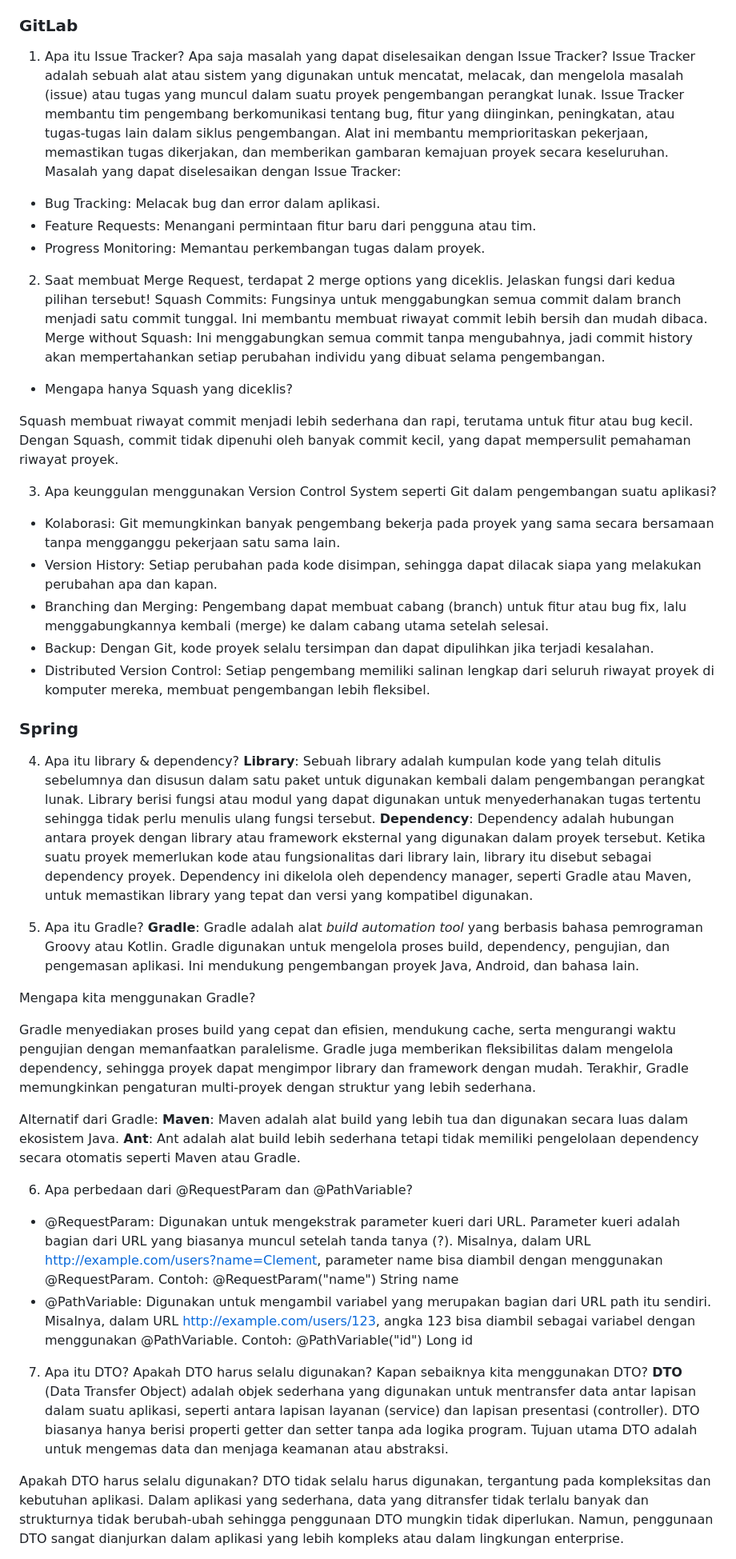
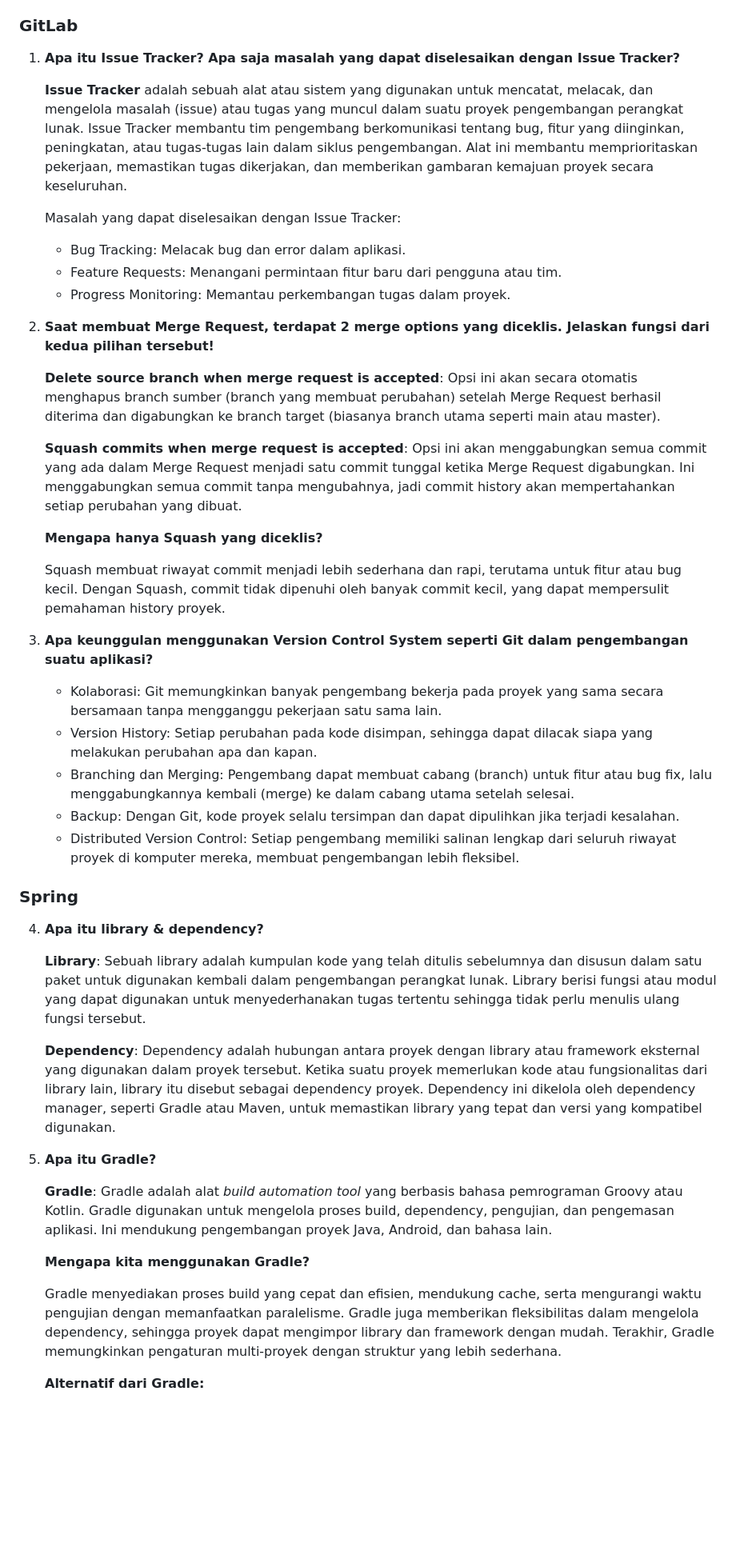
Before and after one commit to Haramchu/thedeep-c03, a Markdown page: README.md, the part around one of its changes. Shown at 80% size. Drawn GitHub-style; blank space fills up the shorter version.

Commit message:
docs: fix README.md

```diff
--- a/README.md
+++ b/README.md
@@ -11,53 +11,48 @@
 2. Cara kerja *framework* Springboot dengan strukturnya yang *Model-View-Controller*. Berbeda dengan Django, *framework* Springboot menggunakan bahasa java dan memiliki struktur yang berbeda.
 
 ### GitLab
-1. Apa itu Issue Tracker? Apa saja masalah yang dapat diselesaikan dengan Issue Tracker?
-Issue Tracker adalah sebuah alat atau sistem yang digunakan untuk mencatat, melacak, dan mengelola masalah (issue) atau tugas yang muncul dalam suatu proyek pengembangan perangkat lunak. Issue Tracker membantu tim pengembang berkomunikasi tentang bug, fitur yang diinginkan, peningkatan, atau tugas-tugas lain dalam siklus pengembangan. Alat ini membantu memprioritaskan pekerjaan, memastikan tugas dikerjakan, dan memberikan gambaran kemajuan proyek secara keseluruhan.
-Masalah yang dapat diselesaikan dengan Issue Tracker:
-- Bug Tracking: Melacak bug dan error dalam aplikasi.
-- Feature Requests: Menangani permintaan fitur baru dari pengguna atau tim.
-- Progress Monitoring: Memantau perkembangan tugas dalam proyek.
+1. **Apa itu Issue Tracker? Apa saja masalah yang dapat diselesaikan dengan Issue Tracker?**
 
-2. Saat membuat Merge Request, terdapat 2 merge options yang diceklis. Jelaskan fungsi dari kedua pilihan tersebut!
-Squash Commits: Fungsinya untuk menggabungkan semua commit dalam branch menjadi satu commit tunggal. Ini membantu membuat riwayat commit lebih bersih dan mudah dibaca.
-Merge without Squash: Ini menggabungkan semua commit tanpa mengubahnya, jadi commit history akan mempertahankan setiap perubahan individu yang dibuat selama pengembangan.
+   **Issue Tracker** adalah sebuah alat atau sistem yang digunakan untuk mencatat, melacak, dan mengelola masalah (issue) atau tugas yang muncul dalam suatu proyek pengembangan perangkat lunak. Issue Tracker membantu tim pengembang berkomunikasi tentang bug, fitur yang diinginkan, peningkatan, atau tugas-tugas lain dalam siklus pengembangan. Alat ini membantu memprioritaskan pekerjaan, memastikan tugas dikerjakan, dan memberikan gambaran kemajuan proyek secara keseluruhan.
 
-- Mengapa hanya Squash yang diceklis?
+   Masalah yang dapat diselesaikan dengan Issue Tracker:
+   - Bug Tracking: Melacak bug dan error dalam aplikasi.
+   - Feature Requests: Menangani permintaan fitur baru dari pengguna atau tim.
+   - Progress Monitoring: Memantau perkembangan tugas dalam proyek.
 
-Squash membuat riwayat commit menjadi lebih sederhana dan rapi, terutama untuk fitur atau bug kecil. Dengan Squash, commit tidak dipenuhi oleh banyak commit kecil, yang dapat mempersulit pemahaman riwayat proyek.
+2. **Saat membuat Merge Request, terdapat 2 merge options yang diceklis. Jelaskan fungsi dari kedua pilihan tersebut!**
 
-3. Apa keunggulan menggunakan Version Control System seperti Git dalam pengembangan suatu aplikasi?
-- Kolaborasi: Git memungkinkan banyak pengembang bekerja pada proyek yang sama secara bersamaan tanpa mengganggu pekerjaan satu sama lain.
-- Version History: Setiap perubahan pada kode disimpan, sehingga dapat dilacak siapa yang melakukan perubahan apa dan kapan.
-- Branching dan Merging: Pengembang dapat membuat cabang (branch) untuk fitur atau bug fix, lalu menggabungkannya kembali (merge) ke dalam cabang utama setelah selesai.
-- Backup: Dengan Git, kode proyek selalu tersimpan dan dapat dipulihkan jika terjadi kesalahan.
-- Distributed Version Control: Setiap pengembang memiliki salinan lengkap dari seluruh riwayat proyek di komputer mereka, membuat pengembangan lebih fleksibel.
+   **Delete source branch when merge request is accepted**:
+   Opsi ini akan secara otomatis menghapus branch sumber (branch yang membuat perubahan) setelah Merge Request berhasil diterima dan digabungkan ke branch target (biasanya branch utama seperti main atau master).
+
+   **Squash commits when merge request is accepted**:
+   Opsi ini akan menggabungkan semua commit yang ada dalam Merge Request menjadi satu commit tunggal ketika Merge Request digabungkan. Ini menggabungkan semua commit tanpa mengubahnya, jadi commit history akan mempertahankan setiap perubahan yang dibuat.
+
+   **Mengapa hanya Squash yang diceklis?**
+
+   Squash membuat riwayat commit menjadi lebih sederhana dan rapi, terutama untuk fitur atau bug kecil. Dengan Squash, commit tidak dipenuhi oleh banyak commit kecil, yang dapat mempersulit pemahaman history proyek.
+
+3. **Apa keunggulan menggunakan Version Control System seperti Git dalam pengembangan suatu aplikasi?**
+   - Kolaborasi: Git memungkinkan banyak pengembang bekerja pada proyek yang sama secara bersamaan tanpa mengganggu pekerjaan satu sama lain.
+   - Version History: Setiap perubahan pada kode disimpan, sehingga dapat dilacak siapa yang melakukan perubahan apa dan kapan.
+   - Branching dan Merging: Pengembang dapat membuat cabang (branch) untuk fitur atau bug fix, lalu menggabungkannya kembali (merge) ke dalam cabang utama setelah selesai.
+   - Backup: Dengan Git, kode proyek selalu tersimpan dan dapat dipulihkan jika terjadi kesalahan.
+   - Distributed Version Control: Setiap pengembang memiliki salinan lengkap dari seluruh riwayat proyek di komputer mereka, membuat pengembangan lebih fleksibel.
 
 ### Spring
-4. Apa itu library & dependency?
-**Library**: Sebuah library adalah kumpulan kode yang telah ditulis sebelumnya dan disusun dalam satu paket untuk digunakan kembali dalam pengembangan perangkat lunak. Library berisi fungsi atau modul yang dapat digunakan untuk menyederhanakan tugas tertentu sehingga tidak perlu menulis ulang fungsi tersebut.
-**Dependency**: Dependency adalah hubungan antara proyek dengan library atau framework eksternal yang digunakan dalam proyek tersebut. Ketika suatu proyek memerlukan kode atau fungsionalitas dari library lain, library itu disebut sebagai dependency proyek. Dependency ini dikelola oleh dependency manager, seperti Gradle atau Maven, untuk memastikan library yang tepat dan versi yang kompatibel digunakan.
+4. **Apa itu library & dependency?**
 
-5. Apa itu Gradle?
-**Gradle**: Gradle adalah alat *build automation tool* yang berbasis bahasa pemrograman Groovy atau Kotlin. Gradle digunakan untuk mengelola proses build, dependency, pengujian, dan pengemasan aplikasi. Ini mendukung pengembangan proyek Java, Android, dan bahasa lain.
+   **Library**: Sebuah library adalah kumpulan kode yang telah ditulis sebelumnya dan disusun dalam satu paket untuk digunakan kembali dalam pengembangan perangkat lunak. Library berisi fungsi atau modul yang dapat digunakan untuk menyederhanakan tugas tertentu sehingga tidak perlu menulis ulang fungsi tersebut.
 
-Mengapa kita menggunakan Gradle?
+   **Dependency**: Dependency adalah hubungan antara proyek dengan library atau framework eksternal yang digunakan dalam proyek tersebut. Ketika suatu proyek memerlukan kode atau fungsionalitas dari library lain, library itu disebut sebagai dependency proyek. Dependency ini dikelola oleh dependency manager, seperti Gradle atau Maven, untuk memastikan library yang tepat dan versi yang kompatibel digunakan.
 
-Gradle menyediakan proses build yang cepat dan efisien, mendukung cache, serta mengurangi waktu pengujian dengan memanfaatkan paralelisme. Gradle juga memberikan fleksibilitas dalam mengelola dependency, sehingga proyek dapat mengimpor library dan framework dengan mudah. Terakhir, Gradle memungkinkan pengaturan multi-proyek dengan struktur yang lebih sederhana.
+5. **Apa itu Gradle?**
 
-Alternatif dari Gradle:
-**Maven**: Maven adalah alat build yang lebih tua dan digunakan secara luas dalam ekosistem Java.
-**Ant**: Ant adalah alat build lebih sederhana tetapi tidak memiliki pengelolaan dependency secara otomatis seperti Maven atau Gradle.
+   **Gradle**: Gradle adalah alat *build automation tool* yang berbasis bahasa pemrograman Groovy atau Kotlin. Gradle digunakan untuk mengelola proses build, dependency, pengujian, dan pengemasan aplikasi. Ini mendukung pengembangan proyek Java, Android, dan bahasa lain.
 
-6. Apa perbedaan dari @RequestParam dan @PathVariable?
-- @RequestParam: Digunakan untuk mengekstrak parameter kueri dari URL. Parameter kueri adalah bagian dari URL yang biasanya muncul setelah tanda tanya (?). Misalnya, dalam URL http://example.com/users?name=Clement, parameter name bisa diambil dengan menggunakan @RequestParam.
-Contoh: @RequestParam("name") String name
-- @PathVariable: Digunakan untuk mengambil variabel yang merupakan bagian dari URL path itu sendiri. Misalnya, dalam URL http://example.com/users/123, angka 123 bisa diambil sebagai variabel dengan menggunakan @PathVariable.
-Contoh: @PathVariable("id") Long id
+   **Mengapa kita menggunakan Gradle?**
 
-7. Apa itu DTO? Apakah DTO harus selalu digunakan? Kapan sebaiknya kita menggunakan DTO?
-**DTO** (Data Transfer Object) adalah objek sederhana yang digunakan untuk mentransfer data antar lapisan dalam suatu aplikasi, seperti antara lapisan layanan (service) dan lapisan presentasi (controller). DTO biasanya hanya berisi properti getter dan setter tanpa ada logika program. Tujuan utama DTO adalah untuk mengemas data dan menjaga keamanan atau abstraksi.
+   Gradle menyediakan proses build yang cepat dan efisien, mendukung cache, serta mengurangi waktu pengujian dengan memanfaatkan paralelisme. Gradle juga memberikan fleksibilitas dalam mengelola dependency, sehingga proyek dapat mengimpor library dan framework dengan mudah. Terakhir, Gradle memungkinkan pengaturan multi-proyek dengan struktur yang lebih sederhana.
 
-Apakah DTO harus selalu digunakan?
-DTO tidak selalu harus digunakan, tergantung pada kompleksitas dan kebutuhan aplikasi. Dalam aplikasi yang sederhana, data yang ditransfer tidak terlalu banyak dan strukturnya tidak berubah-ubah sehingga penggunaan DTO mungkin tidak diperlukan. Namun, penggunaan DTO sangat dianjurkan dalam aplikasi yang lebih kompleks atau dalam lingkungan enterprise.
+   **Alternatif dari Gradle:**
 
```
Also changed, not shown: other parts of README.md (+49 -27 lines).
